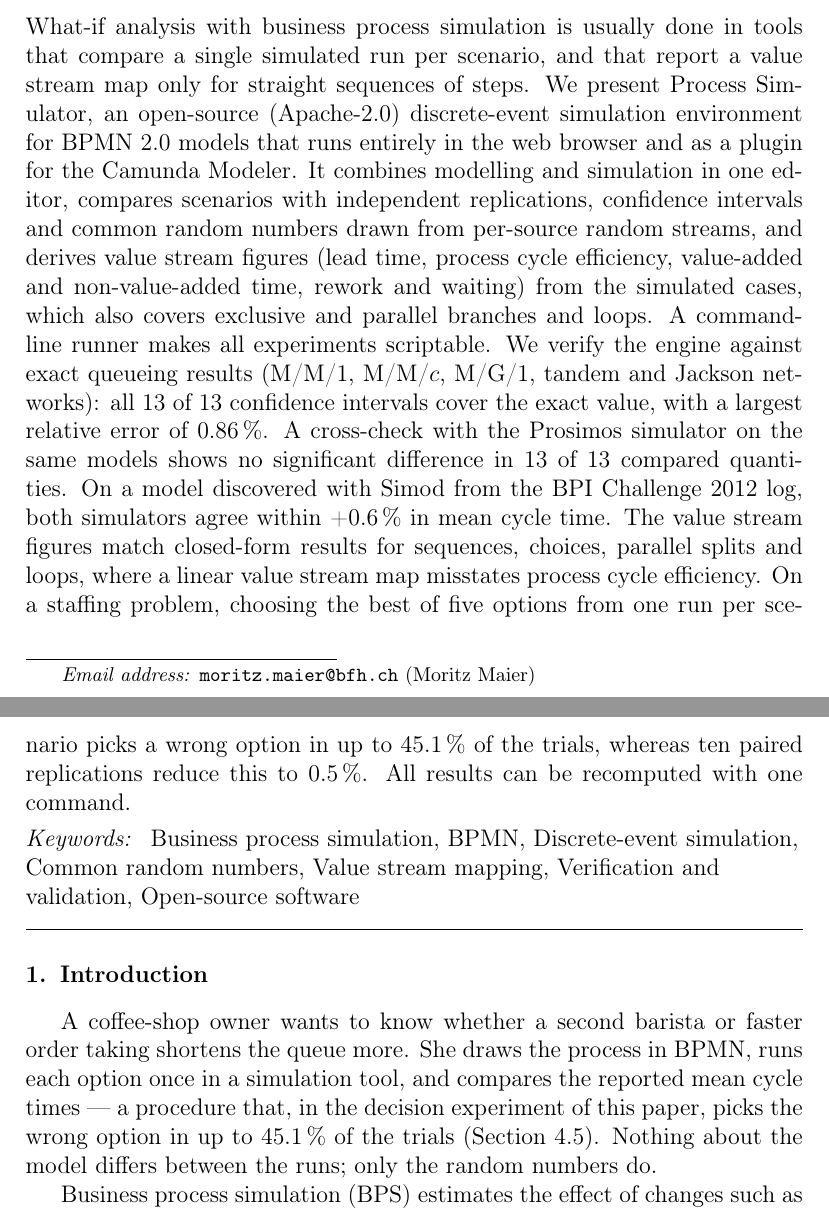
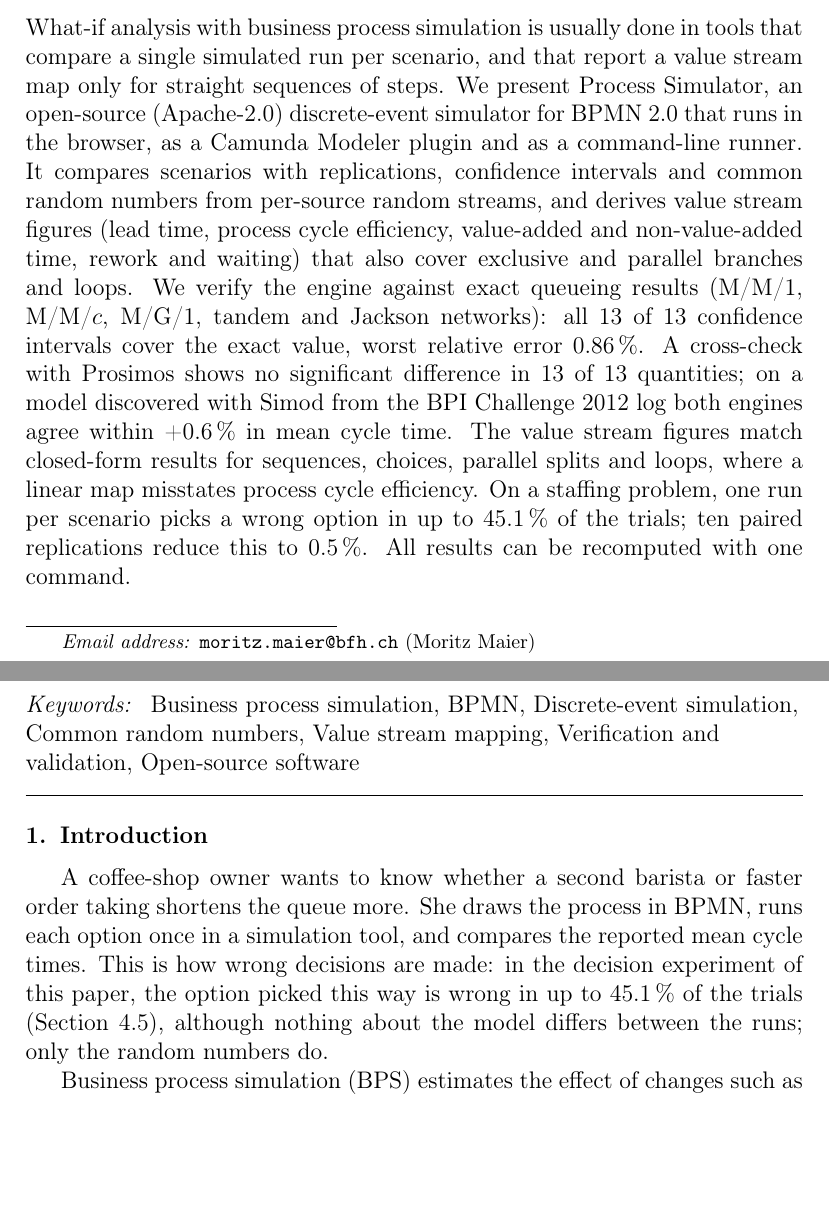
Before and after one commit to BFH-Process-Digitalization/process-simulator-paper, a LaTeX paper (paper/main.tex): two parts of pages 1 and 2 of 18, joined at a grey line, cut so that both start at the same text, the shorter picture padded with empty space. Compiled offline with pdfLaTeX.

Commit message:
Fit the abstract on page one and drop the em dash

```diff
--- a/paper/main.tex
+++ b/paper/main.tex
@@ -22,7 +22,7 @@
 \affiliation{organization={Bern University of Applied Sciences (BFH)},city={Bern},country={Switzerland}}
 
 \begin{abstract}
-What-if analysis with business process simulation is usually done in tools that compare a single simulated run per scenario, and that report a value stream map only for straight sequences of steps. We present \tool, an open-source (Apache-2.0) discrete-event simulation environment for BPMN~2.0 models that runs entirely in the web browser and as a plugin for the Camunda Modeler. It combines modelling and simulation in one editor, compares scenarios with independent replications, confidence intervals and common random numbers drawn from per-source random streams, and derives value stream figures (lead time, process cycle efficiency, value-added and non-value-added time, rework and waiting) from the simulated cases, which also covers exclusive and parallel branches and loops. A command-line runner makes all experiments scriptable. We verify the engine against exact queueing results (M/M/1, M/M/$c$, M/G/1, tandem and Jackson networks): all \VoneCovered{} confidence intervals cover the exact value, with a largest relative error of \VoneWorst. A cross-check with the Prosimos simulator on the same models shows no significant difference in \VtwoZero{} compared quantities. On a model discovered with Simod from the BPI Challenge 2012 log, both simulators agree within \VthreeDiff{} in mean cycle time. The value stream figures match closed-form results for sequences, choices, parallel splits and loops, where a linear value stream map misstates process cycle efficiency. On a staffing problem, choosing the best of five options from one run per scenario picks a wrong option in up to \VfiveOfficeIndep{} of the trials, whereas ten paired replications reduce this to \VfiveOfficeRep. All results can be recomputed with one command.
+What-if analysis with business process simulation is usually done in tools that compare a single simulated run per scenario, and that report a value stream map only for straight sequences of steps. We present \tool, an open-source (Apache-2.0) discrete-event simulator for BPMN~2.0 that runs in the browser, as a Camunda Modeler plugin and as a command-line runner. It compares scenarios with replications, confidence intervals and common random numbers from per-source random streams, and derives value stream figures (lead time, process cycle efficiency, value-added and non-value-added time, rework and waiting) that also cover exclusive and parallel branches and loops. We verify the engine against exact queueing results (M/M/1, M/M/$c$, M/G/1, tandem and Jackson networks): all \VoneCovered{} confidence intervals cover the exact value, worst relative error \VoneWorst. A cross-check with Prosimos shows no significant difference in \VtwoZero{} quantities; on a model discovered with Simod from the BPI Challenge 2012 log both engines agree within \VthreeDiff{} in mean cycle time. The value stream figures match closed-form results for sequences, choices, parallel splits and loops, where a linear map misstates process cycle efficiency. On a staffing problem, one run per scenario picks a wrong option in up to \VfiveOfficeIndep{} of the trials; ten paired replications reduce this to \VfiveOfficeRep. All results can be recomputed with one command.
 \end{abstract}
 
 \begin{keyword}
@@ -32,7 +32,7 @@ Business process simulation \sep BPMN \sep Discrete-event simulation \sep Common
 
 \section{Introduction}
 \label{sec:intro}
-A coffee-shop owner wants to know whether a second barista or faster order taking shortens the queue more. She draws the process in BPMN, runs each option once in a simulation tool, and compares the reported mean cycle times --- a procedure that, in the decision experiment of this paper, picks the wrong option in up to \VfiveOfficeIndep{} of the trials (Section~\ref{sec:v5}). Nothing about the model differs between the runs; only the random numbers do.
+A coffee-shop owner wants to know whether a second barista or faster order taking shortens the queue more. She draws the process in BPMN, runs each option once in a simulation tool, and compares the reported mean cycle times. This is how wrong decisions are made: in the decision experiment of this paper, the option picked this way is wrong in up to \VfiveOfficeIndep{} of the trials (Section~\ref{sec:v5}), although nothing about the model differs between the runs; only the random numbers do.
 
 Business process simulation (BPS) estimates the effect of changes such as additional staff, shorter activities or different routing before they are implemented \citep{vanderaalst2015,dumas2018}. Many BPM suites contain a simulator, and dedicated engines exist in research, notably BIMP (QBP) and Prosimos \citep{lopezpintado2022,lopezpintado2024}, together with tools that discover simulation models from event logs \citep{rozinat2009,camargo2020}. Surveys of tool support report heterogeneous and often limited simulation capabilities \citep{pereira2016,rosenthal2021,laue2016}.
 
```
Also changed, not shown: paper/main.pdf.
